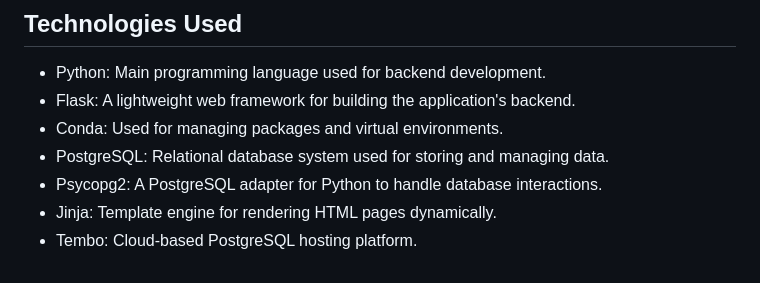
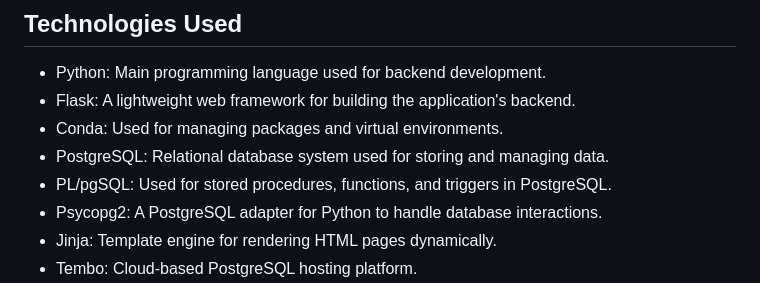
Before and after one commit to ziraaell/car-rental-database, a Markdown page: README.md, the part around the change. GitHub-like rendering.

```diff
--- a/README.md
+++ b/README.md
@@ -13,6 +13,7 @@ Car Rental is a database project designed to manage a car rental service. It ena
 - Flask: A lightweight web framework for building the application's backend.
 - Conda: Used for managing packages and virtual environments.
 - PostgreSQL: Relational database system used for storing and managing data.
+- PL/pgSQL: Used for stored procedures, functions, and triggers in PostgreSQL.
 - Psycopg2: A PostgreSQL adapter for Python to handle database interactions.
 - Jinja: Template engine for rendering HTML pages dynamically.
 - Tembo: Cloud-based PostgreSQL hosting platform.
```
